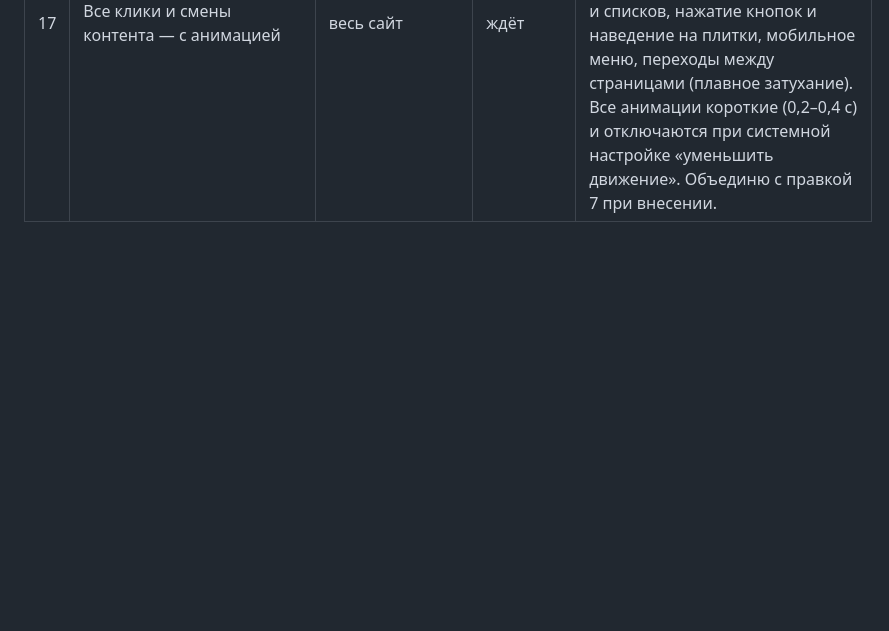
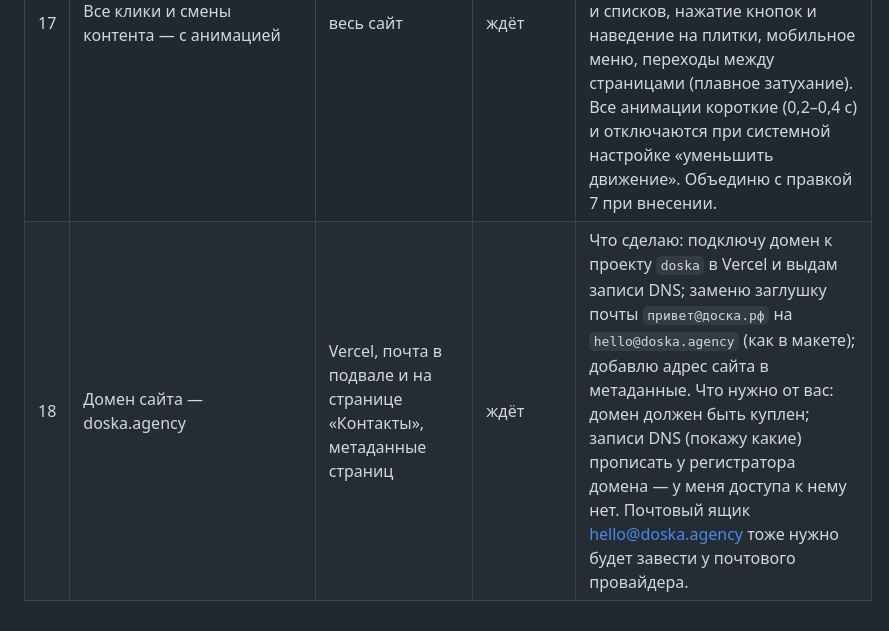
Before and after one commit to nikolaevdesign1/doska, a Markdown page: ПРАВКИ.md, the part around the change. Rendered like a GitHub page; blank space fills up the shorter version.

Commit message:
Таблица правок: правка 18
Co-Authored-By: Claude Sonnet 5.5 <noreply@anthropic.com>
Claude-Session: https://claude.ai/code/session_01Uautk3qx7R2iW8qtg96AsK

```diff
--- a/ПРАВКИ.md
+++ b/ПРАВКИ.md
@@ -21,3 +21,4 @@
 | 15 | Убрать кнопку «заполнить бриф и узнать стоимость» из полосы «Сделаем так же и ещё круче» под лентой | главная | ждёт | Останется текст и кнопка «вся лента →». Предлагаю её выровнять вправо; если хотите, на её место можно поставить «заказать дизайн» (откроет окно из правки 13) — скажите. |
 | 16 | Новый отдельный блок про ИИ-систему: что это и как работает | главная (место — после «возможностей» и перед процессом, уточню) | ждёт | Структура: заголовок с курсивным акцентом, короткое объяснение, 3–4 шага «как это работает» (задача → ИИ-сборка → проверка дизайнером → результат), место под видео. Само видео нужно сгенерировать позже; пока в блоке будет рамка-заглушка в формате 16:9 с кнопкой «смотреть», чтобы потом просто подставить файл. Пример видео из твита посмотреть не смог — x.com закрыт для этого окружения; пришлите видео файлом или опишите стиль. Связано с правкой 12 (подача про ИИ-интеграции) — объединю. |
 | 17 | Все клики и смены контента — с анимацией | весь сайт | ждёт | Дополняет правку 7 (появление при прокрутке). Сюда: переключение направлений в тарифах (карточки плавно сменяются), фильтры в ленте (плитки исчезают и появляются), открытие и закрытие окна заказа и списков, нажатие кнопок и наведение на плитки, мобильное меню, переходы между страницами (плавное затухание). Все анимации короткие (0,2–0,4 с) и отключаются при системной настройке «уменьшить движение». Объединю с правкой 7 при внесении. |
+| 18 | Домен сайта — doska.agency | Vercel, почта в подвале и на странице «Контакты», метаданные страниц | ждёт | Что сделаю: подключу домен к проекту `doska` в Vercel и выдам записи DNS; заменю заглушку почты `привет@доска.рф` на `hello@doska.agency` (как в макете); добавлю адрес сайта в метаданные. Что нужно от вас: домен должен быть куплен; записи DNS (покажу какие) прописать у регистратора домена — у меня доступа к нему нет. Почтовый ящик hello@doska.agency тоже нужно будет завести у почтового провайдера. |
```
